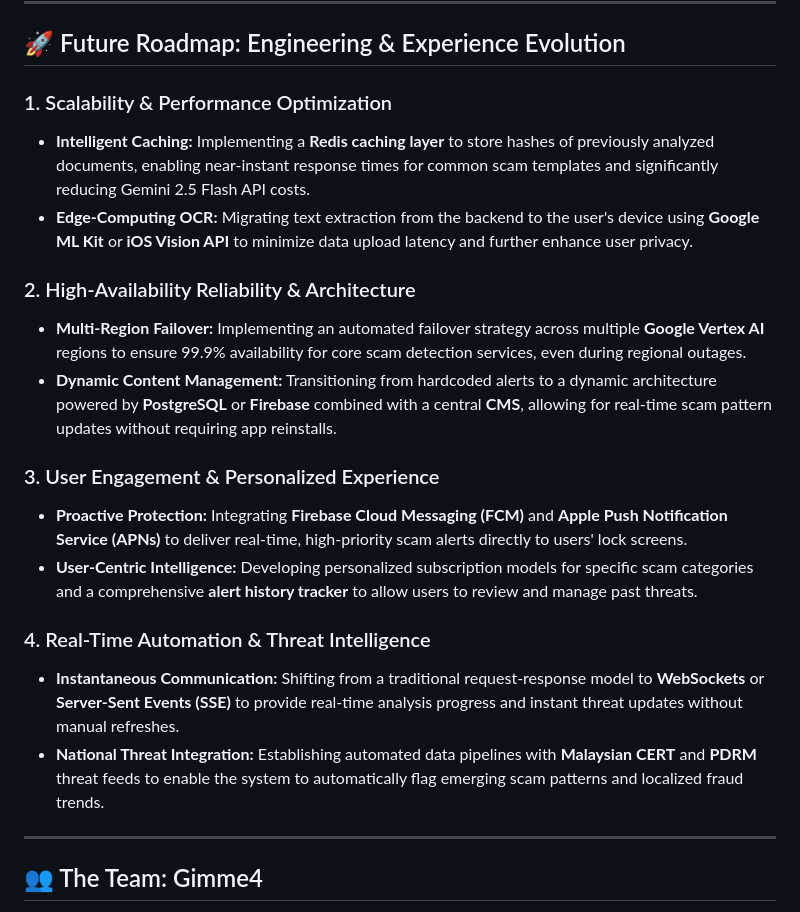
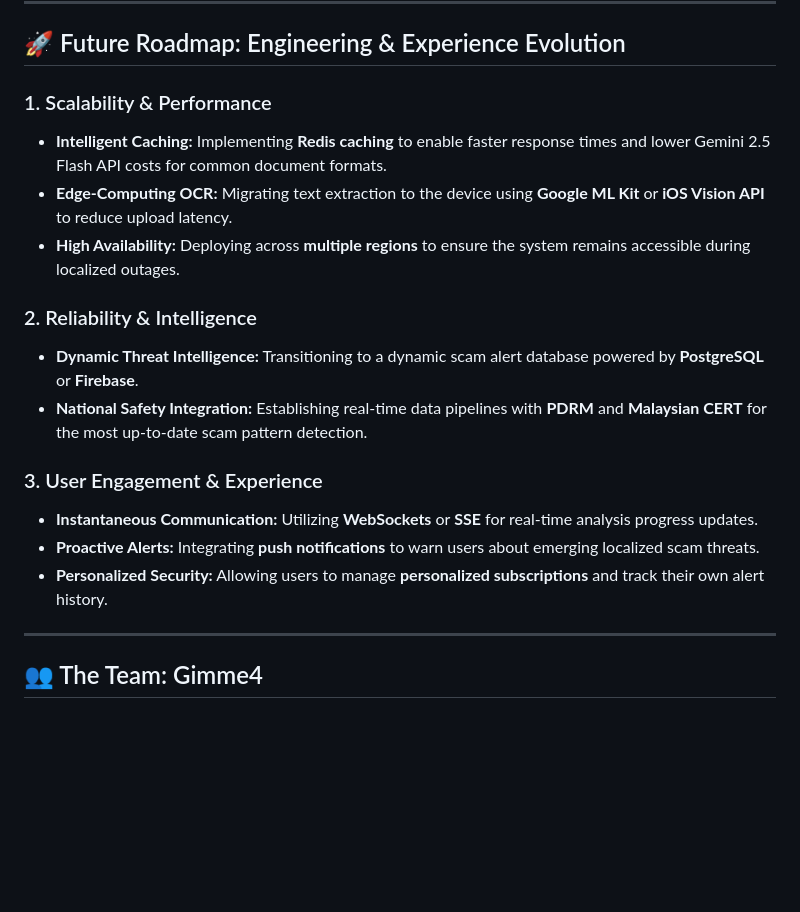
Before and after one commit to gweezini/MyGov-Guard-AI, a Markdown page: README.md, the part around the change. Rendered like a GitHub page; blank space fills up the shorter version.

```diff
--- a/README.md
+++ b/README.md
@@ -87,21 +87,19 @@ We adhere to rigorous software engineering standards to ensure enterprise-grade
 
 ## 🚀 Future Roadmap: Engineering & Experience Evolution
 
-### 1. Scalability & Performance Optimization
-* **Intelligent Caching:** Implementing a **Redis caching layer** to store hashes of previously analyzed documents, enabling near-instant response times for common scam templates and significantly reducing Gemini 2.5 Flash API costs.
-* **Edge-Computing OCR:** Migrating text extraction from the backend to the user's device using **Google ML Kit** or **iOS Vision API** to minimize data upload latency and further enhance user privacy.
+### 1. Scalability & Performance
+* **Intelligent Caching:** Implementing **Redis caching** to enable faster response times and lower Gemini 2.5 Flash API costs for common document formats.
+* **Edge-Computing OCR:** Migrating text extraction to the device using **Google ML Kit** or **iOS Vision API** to reduce upload latency.
+* **High Availability:** Deploying across **multiple regions** to ensure the system remains accessible during localized outages.
 
-### 2. High-Availability Reliability & Architecture
-* **Multi-Region Failover:** Implementing an automated failover strategy across multiple **Google Vertex AI** regions to ensure 99.9% availability for core scam detection services, even during regional outages.
-* **Dynamic Content Management:** Transitioning from hardcoded alerts to a dynamic architecture powered by **PostgreSQL** or **Firebase** combined with a central **CMS**, allowing for real-time scam pattern updates without requiring app reinstalls.
+### 2. Reliability & Intelligence
+* **Dynamic Threat Intelligence:** Transitioning to a dynamic scam alert database powered by **PostgreSQL** or **Firebase**.
+* **National Safety Integration:** Establishing real-time data pipelines with **PDRM** and **Malaysian CERT** for the most up-to-date scam pattern detection.
 
-### 3. User Engagement & Personalized Experience
-* **Proactive Protection:** Integrating **Firebase Cloud Messaging (FCM)** and **Apple Push Notification Service (APNs)** to deliver real-time, high-priority scam alerts directly to users' lock screens.
-* **User-Centric Intelligence:** Developing personalized subscription models for specific scam categories and a comprehensive **alert history tracker** to allow users to review and manage past threats.
-
-### 4. Real-Time Automation & Threat Intelligence
-* **Instantaneous Communication:** Shifting from a traditional request-response model to **WebSockets** or **Server-Sent Events (SSE)** to provide real-time analysis progress and instant threat updates without manual refreshes.
-* **National Threat Integration:** Establishing automated data pipelines with **Malaysian CERT** and **PDRM** threat feeds to enable the system to automatically flag emerging scam patterns and localized fraud trends.
+### 3. User Engagement & Experience
+* **Instantaneous Communication:** Utilizing **WebSockets** or **SSE** for real-time analysis progress updates.
+* **Proactive Alerts:** Integrating **push notifications** to warn users about emerging localized scam threats.
+* **Personalized Security:** Allowing users to manage **personalized subscriptions** and track their own alert history.
 
 
 ---
```
